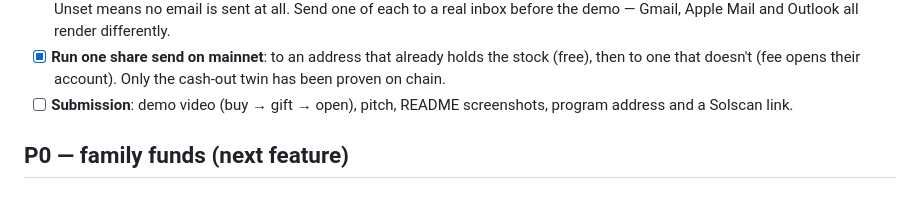
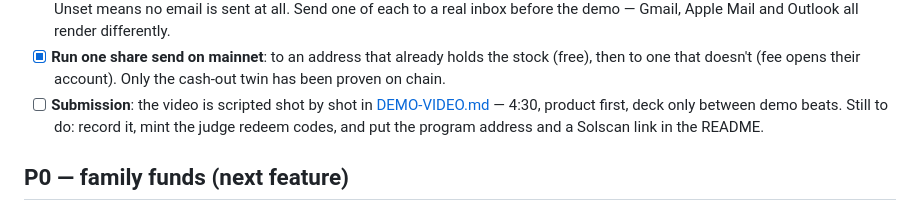
Before and after one commit to playriglabs/trymorrow, a Markdown page: TODO.md, the part around the change. GitHub-like rendering.

```diff
--- a/TODO.md
+++ b/TODO.md
@@ -32,7 +32,9 @@ What's left, in the order it matters. Hackathon deadline: **Thu 2026-09-25** (ex
       real inbox before the demo — Gmail, Apple Mail and Outlook all render differently.
 - [x] **Run one share send on mainnet**: to an address that already holds the stock (free), then to
       one that doesn't (fee opens their account). Only the cash-out twin has been proven on chain.
-- [ ] **Submission**: demo video (buy → gift → open), pitch, README screenshots, program address and a Solscan link.
+- [ ] **Submission**: the video is scripted shot by shot in [DEMO-VIDEO.md](./DEMO-VIDEO.md) —
+      4:30, product first, deck only between demo beats. Still to do: record it, mint the judge
+      redeem codes, and put the program address and a Solscan link in the README.
 
 ## P0 — family funds (next feature)
 
```
Also changed, not shown: DEMO-VIDEO.md (added, +126 -0 lines), README.md (+1 -1 lines).
